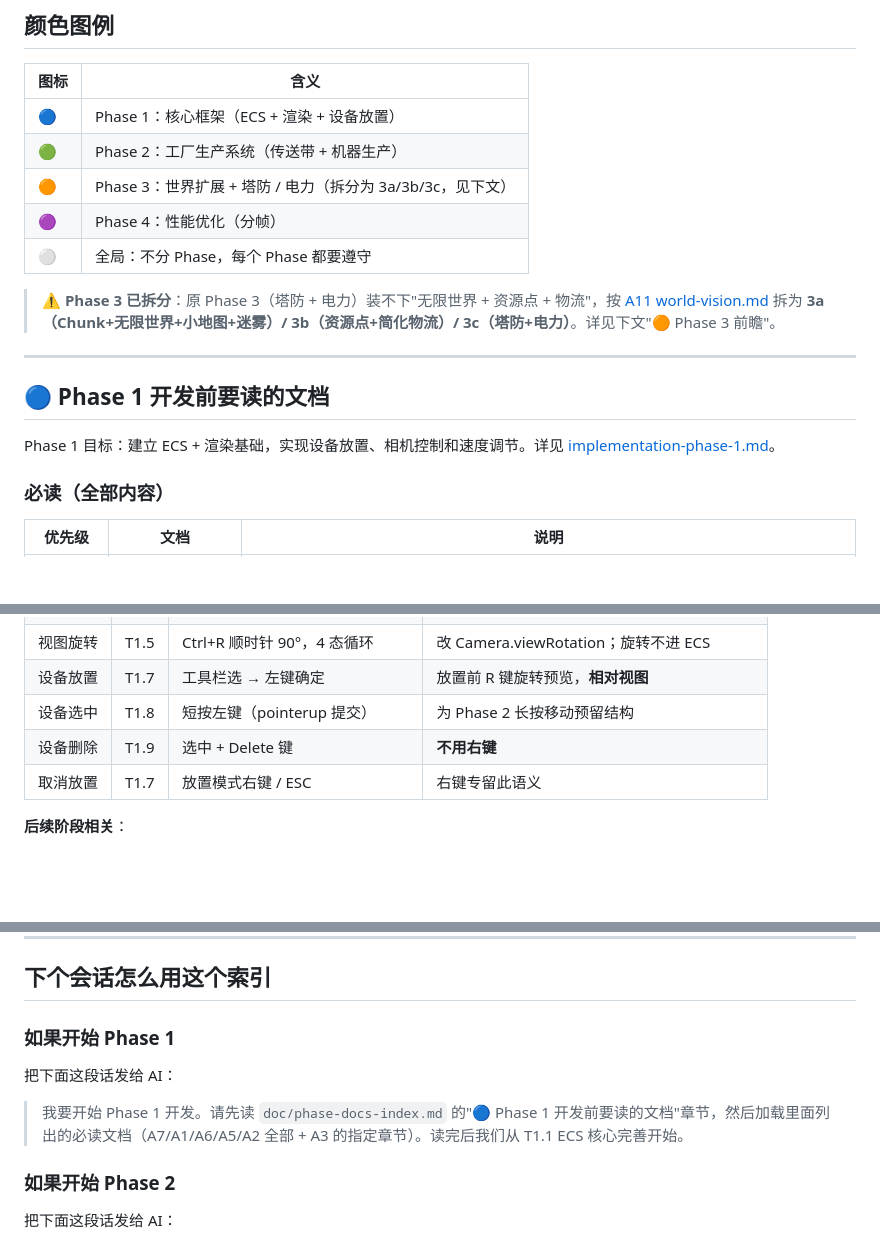
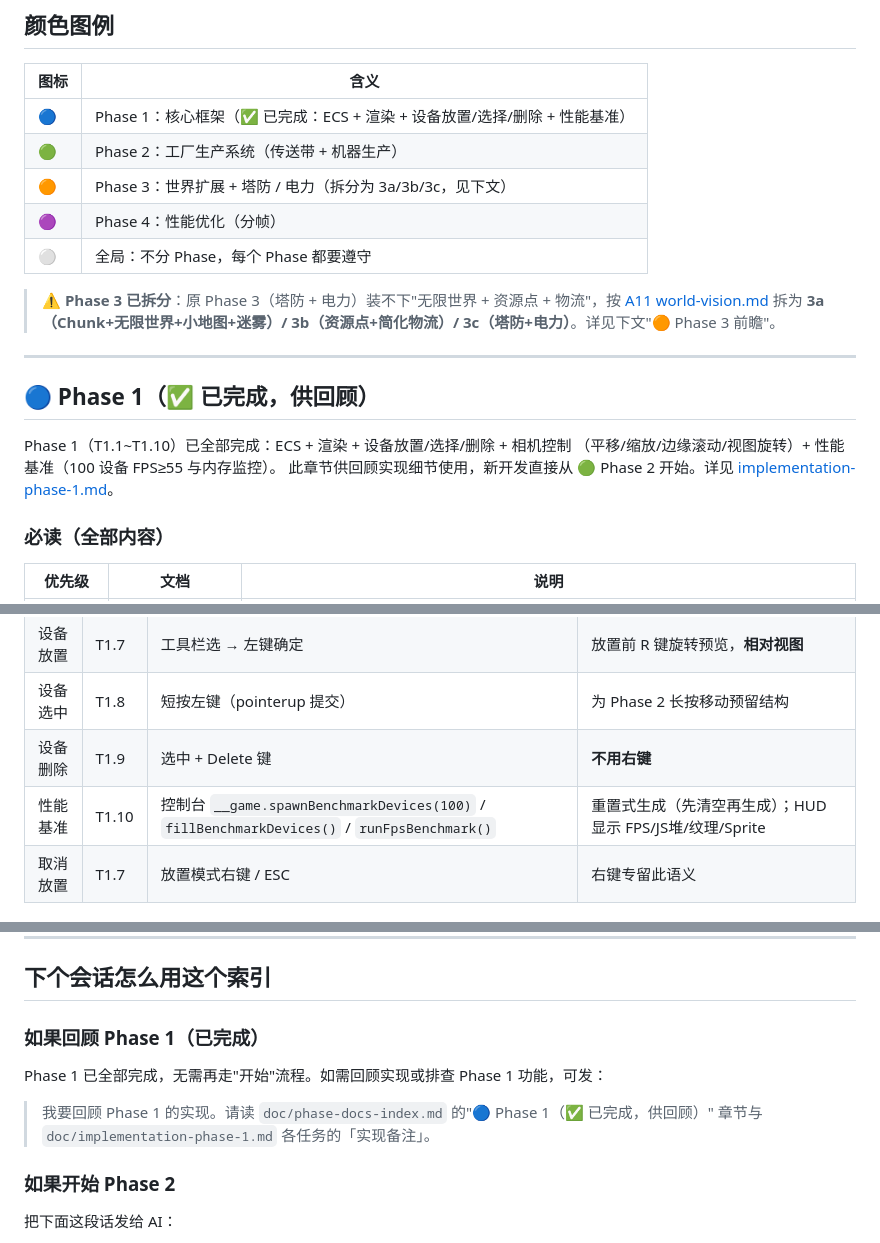
Before and after one commit to misakimiku2/Endfield-industrial-system, a Markdown page: doc/phase-docs-index.md, 3 parts joined by grey strips. Drawn GitHub-style; blank space fills up the shorter version.

```diff
--- a/doc/phase-docs-index.md
+++ b/doc/phase-docs-index.md
@@ -10,7 +10,7 @@
 
 | 图标 | 含义 |
 |------|------|
-| 🔵 | Phase 1：核心框架（ECS + 渲染 + 设备放置） |
+| 🔵 | Phase 1：核心框架（✅ 已完成：ECS + 渲染 + 设备放置/选择/删除 + 性能基准） |
 | 🟢 | Phase 2：工厂生产系统（传送带 + 机器生产） |
 | 🟠 | Phase 3：世界扩展 + 塔防 / 电力（拆分为 3a/3b/3c，见下文） |
 | 🟣 | Phase 4：性能优化（分帧） |
@@ -20,9 +20,12 @@
 
 ---
 
-## 🔵 Phase 1 开发前要读的文档
+## 🔵 Phase 1（✅ 已完成，供回顾）
 
-Phase 1 目标：建立 ECS + 渲染基础，实现设备放置、相机控制和速度调节。详见 [implementation-phase-1.md](implementation-phase-1.md)。
+Phase 1（T1.1~T1.10）已全部完成：ECS + 渲染 + 设备放置/选择/删除 + 相机控制
+（平移/缩放/边缘滚动/视图旋转）+ 性能基准（100 设备 FPS≥55 与内存监控）。
+此章节供回顾实现细节使用，新开发直接从 🟢 Phase 2 开始。详见
+[implementation-phase-1.md](implementation-phase-1.md)。
 
 ### 必读（全部内容）
 
@@ -63,6 +66,7 @@ Phase 1 的操作交互约定分散在各任务章节，此处集中速查。开
 | 设备放置 | T1.7 | 工具栏选 → 左键确定 | 放置前 R 键旋转预览，**相对视图** |
 | 设备选中 | T1.8 | 短按左键（pointerup 提交） | 为 Phase 2 长按移动预留结构 |
 | 设备删除 | T1.9 | 选中 + Delete 键 | **不用右键** |
+| 性能基准 | T1.10 | 控制台 `__game.spawnBenchmarkDevices(100)` / `fillBenchmarkDevices()` / `runFpsBenchmark()` | 重置式生成（先清空再生成）；HUD 显示 FPS/JS堆/纹理/Sprite |
 | 取消放置 | T1.7 | 放置模式右键 / ESC | 右键专留此语义 |
 
 **后续阶段相关**：
@@ -165,11 +169,12 @@ Phase 2 目标：传送带能跑物品、机器能根据配方生产、物品从
 
 ## 下个会话怎么用这个索引
 
-### 如果开始 Phase 1
+### 如果回顾 Phase 1（已完成）
 
-把下面这段话发给 AI：
+Phase 1 已全部完成，无需再走"开始"流程。如需回顾实现或排查 Phase 1 功能，可发：
 
-> 我要开始 Phase 1 开发。请先读 `doc/phase-docs-index.md` 的"🔵 Phase 1 开发前要读的文档"章节，然后加载里面列出的必读文档（A7/A1/A6/A5/A2 全部 + A3 的指定章节）。读完后我们从 T1.1 ECS 核心完善开始。
+> 我要回顾 Phase 1 的实现。请读 `doc/phase-docs-index.md` 的"🔵 Phase 1（✅ 已完成，供回顾）"
+> 章节与 `doc/implementation-phase-1.md` 各任务的「实现备注」。
 
 ### 如果开始 Phase 2
 
```
Also changed, not shown: doc/《明日方舟终末地的集成工业系统》项目开发总文档.md (+11 -4 lines).
